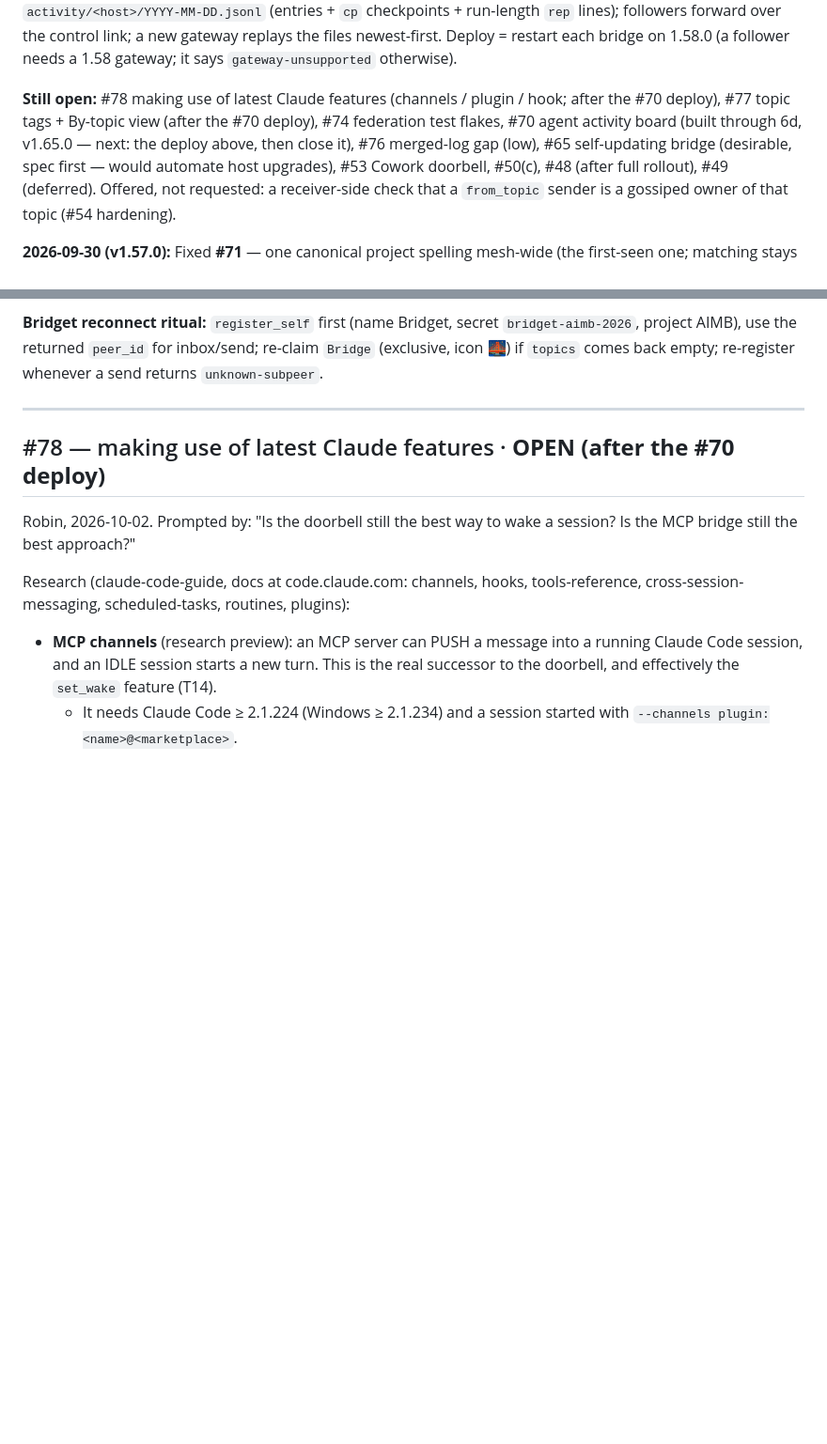
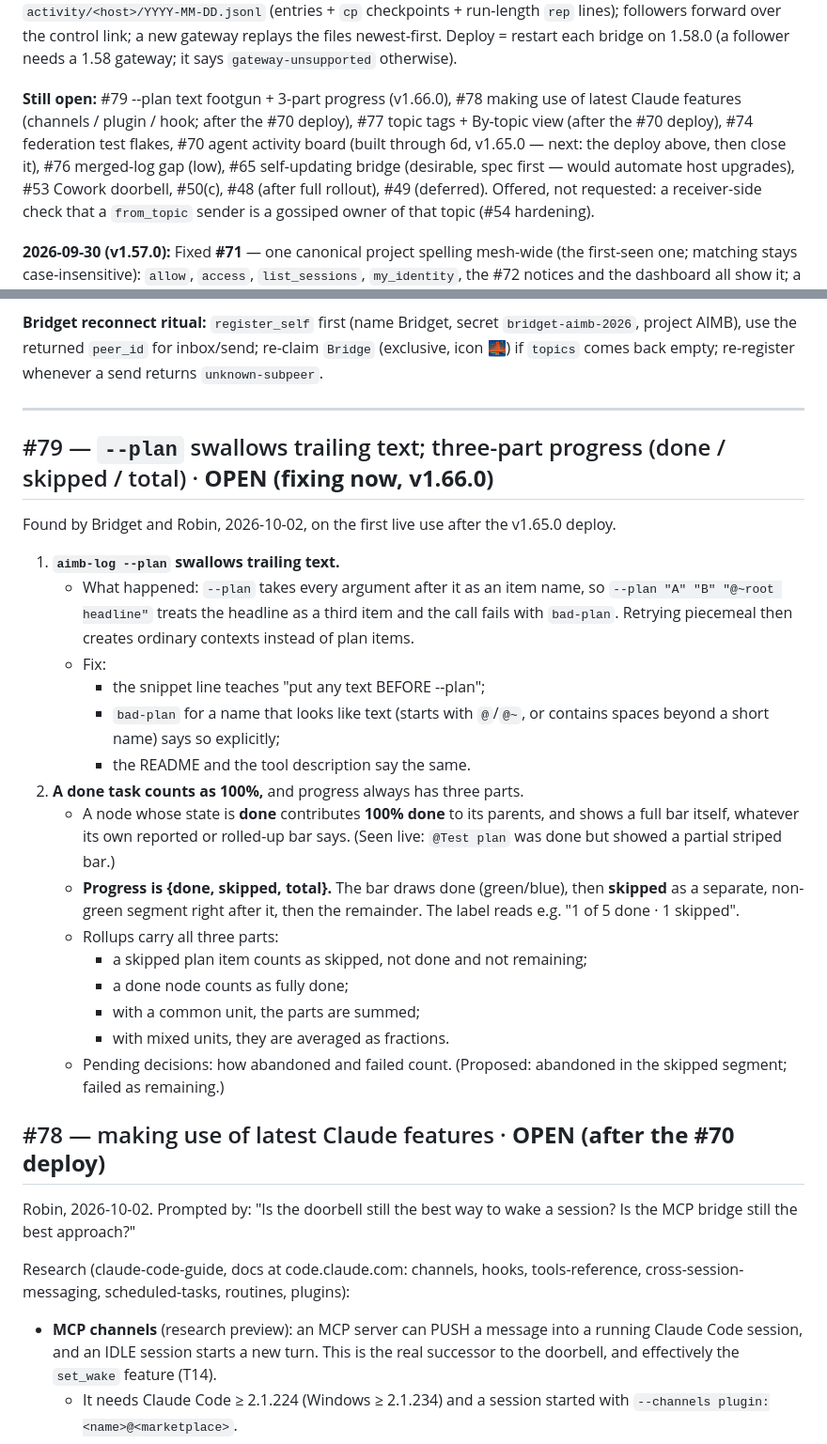
Before and after one commit to project-x51/Ai-MCP-Bridge, a Markdown page: docs/issues.md, 2 parts joined by grey strips. Shown at 94% size. Drawn GitHub-style; blank space fills up the shorter version.

Commit message:
Docs: log #79 — --plan swallows trailing text (snippet/error fix); done counts 100% and progress becomes done/skipped/total
Co-Authored-By: Claude Opus 5.5 <noreply@anthropic.com>

```diff
--- a/docs/issues.md
+++ b/docs/issues.md
@@ -157,7 +157,7 @@ host's board, one agent's log, one entry's details/data). The host's gateway own
 control link; a new gateway replays the files newest-first. Deploy = restart each bridge on 1.58.0 (a follower needs a
 1.58 gateway; it says `gateway-unsupported` otherwise).
 
-**Still open:** #78 making use of latest Claude features (channels / plugin / hook; after the #70 deploy), #77 topic tags + By-topic view (after the #70 deploy), #74 federation test flakes, #70 agent activity board (built through 6d, v1.65.0 — next: the deploy above, then close it), #76 merged-log gap (low), #65 self-updating bridge (desirable, spec first — would automate host upgrades), #53 Cowork doorbell,
+**Still open:** #79 --plan text footgun + 3-part progress (v1.66.0), #78 making use of latest Claude features (channels / plugin / hook; after the #70 deploy), #77 topic tags + By-topic view (after the #70 deploy), #74 federation test flakes, #70 agent activity board (built through 6d, v1.65.0 — next: the deploy above, then close it), #76 merged-log gap (low), #65 self-updating bridge (desirable, spec first — would automate host upgrades), #53 Cowork doorbell,
 #50(c), #48 (after full rollout), #49 (deferred). Offered, not requested: a receiver-side check that a `from_topic`
 sender is a gossiped owner of that topic (#54 hardening).
 
@@ -296,6 +296,31 @@ the returned `peer_id` for inbox/send; re-claim `Bridge` (exclusive, icon 🌉)
 whenever a send returns `unknown-subpeer`.
 
 ---
+
+## #79 — `--plan` swallows trailing text; three-part progress (done / skipped / total)  ·  **OPEN (fixing now, v1.66.0)**
+Found by Bridget and Robin, 2026-10-02, on the first live use after the v1.65.0 deploy.
+
+1. **`aimb-log --plan` swallows trailing text.**
+   - What happened: `--plan` takes every argument after it as an item name, so
+     `--plan "A" "B" "@~root headline"` treats the headline as a third item and the call fails with `bad-plan`.
+     Retrying piecemeal then creates ordinary contexts instead of plan items.
+   - Fix:
+     - the snippet line teaches "put any text BEFORE --plan";
+     - `bad-plan` for a name that looks like text (starts with `@`/`@~`, or contains spaces beyond a short name)
+       says so explicitly;
+     - the README and the tool description say the same.
+2. **A done task counts as 100%,** and progress always has three parts.
+   - A node whose state is **done** contributes **100% done** to its parents, and shows a full bar itself, whatever
+     its own reported or rolled-up bar says. (Seen live: `@Test plan` was done but showed a partial striped bar.)
+   - **Progress is {done, skipped, total}.** The bar draws done (green/blue), then **skipped** as a separate,
+     non-green segment right after it, then the remainder. The label reads e.g. "1 of 5 done · 1 skipped".
+   - Rollups carry all three parts:
+     - a skipped plan item counts as skipped, not done and not remaining;
+     - a done node counts as fully done;
+     - with a common unit, the parts are summed;
+     - with mixed units, they are averaged as fractions.
+   - Pending decisions: how abandoned and failed count. (Proposed: abandoned in the skipped segment; failed as
+     remaining.)
 
 ## #78 — making use of latest Claude features  ·  **OPEN (after the #70 deploy)**
 Robin, 2026-10-02. Prompted by: "Is the doorbell still the best way to wake a session? Is the MCP bridge still the
```
